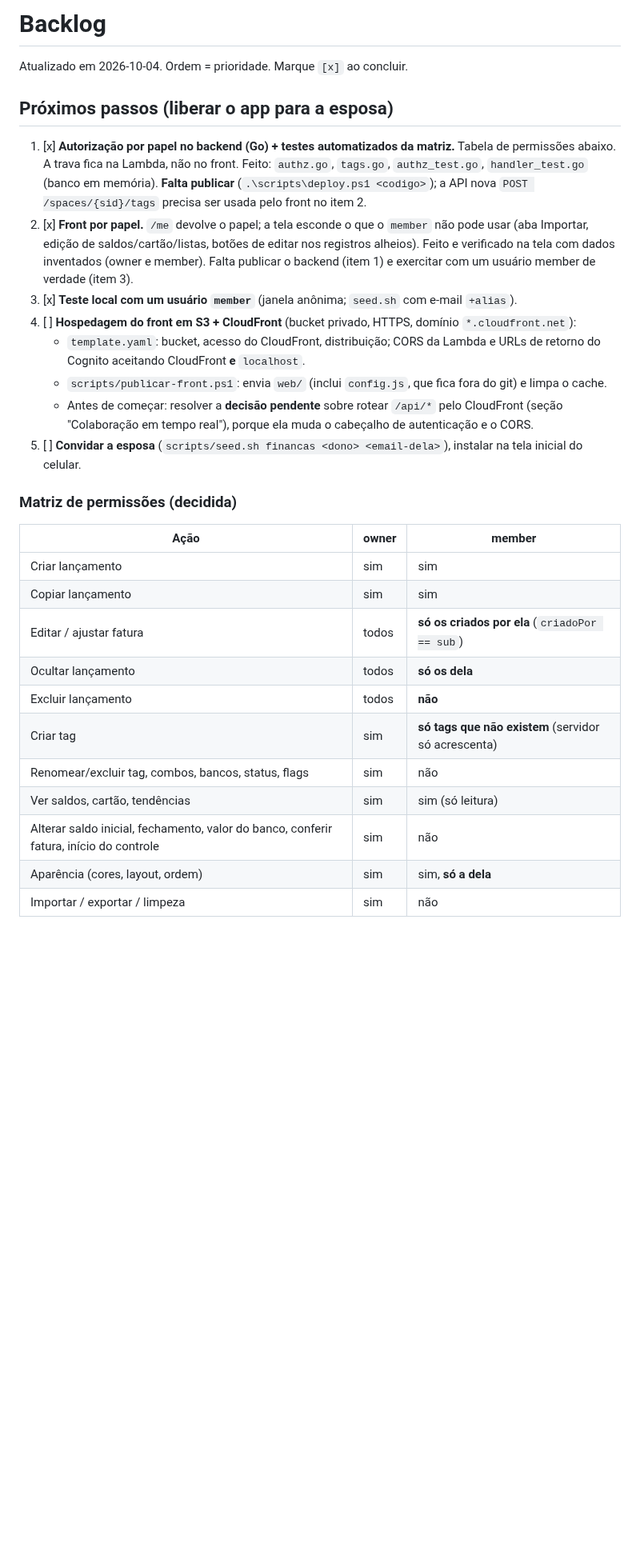
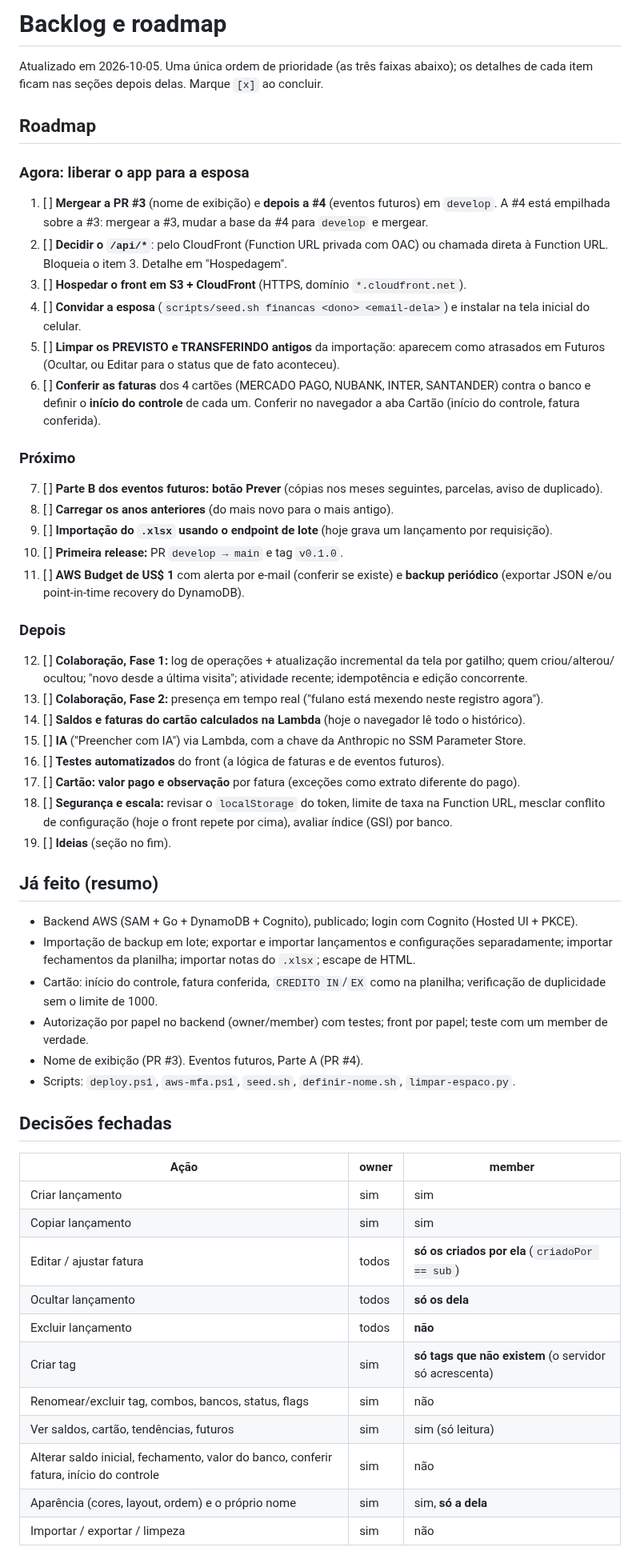
Before and after one commit to cicerotec/financas-ai, a Markdown page: BACKLOG.md, the part around one of its changes. Shown at 80% size. GitHub-like rendering; blank space fills up the shorter version.

```diff
--- a/BACKLOG.md
+++ b/BACKLOG.md
@@ -1,27 +1,53 @@
-# Backlog
+# Backlog e roadmap
 
-Atualizado em 2026-10-04. Ordem = prioridade. Marque `[x]` ao concluir.
+Atualizado em 2026-10-05. Uma única ordem de prioridade (as três faixas abaixo); os detalhes de cada item ficam nas
+seções depois delas. Marque `[x]` ao concluir.
 
-## Próximos passos (liberar o app para a esposa)
+## Roadmap
 
-1. [x] **Autorização por papel no backend (Go) + testes automatizados da matriz.**
-   Tabela de permissões abaixo. A trava fica na Lambda, não no front. Feito: `authz.go`, `tags.go`,
-   `authz_test.go`, `handler_test.go` (banco em memória). **Falta publicar** (`.\scripts\deploy.ps1 <codigo>`);
-   a API nova `POST /spaces/{sid}/tags` precisa ser usada pelo front no item 2.
-2. [x] **Front por papel.** `/me` devolve o papel; a tela esconde o que o `member` não pode usar
-   (aba Importar, edição de saldos/cartão/listas, botões de editar nos registros alheios).
-   Feito e verificado na tela com dados inventados (owner e member). Falta publicar o backend (item 1) e
-   exercitar com um usuário member de verdade (item 3).
-3. [x] **Teste local com um usuário `member`** (janela anônima; `seed.sh` com e-mail `+alias`).
-4. [ ] **Hospedagem do front em S3 + CloudFront** (bucket privado, HTTPS, domínio `*.cloudfront.net`):
-   - `template.yaml`: bucket, acesso do CloudFront, distribuição; CORS da Lambda e URLs de retorno do
-     Cognito aceitando CloudFront **e** `localhost`.
-   - `scripts/publicar-front.ps1`: envia `web/` (inclui `config.js`, que fica fora do git) e limpa o cache.
-   - Antes de começar: resolver a **decisão pendente** sobre rotear `/api/*` pelo CloudFront (seção "Colaboração em
-     tempo real"), porque ela muda o cabeçalho de autenticação e o CORS.
-5. [ ] **Convidar a esposa** (`scripts/seed.sh financas <dono> <email-dela>`), instalar na tela inicial do celular.
+### Agora: liberar o app para a esposa
+1. [ ] **Mergear a PR #3** (nome de exibição) e **depois a #4** (eventos futuros) em `develop`. A #4 está empilhada sobre
+   a #3: mergear a #3, mudar a base da #4 para `develop` e mergear.
+2. [ ] **Decidir o `/api/*`**: pelo CloudFront (Function URL privada com OAC) ou chamada direta à Function URL.
+   Bloqueia o item 3. Detalhe em "Hospedagem".
+3. [ ] **Hospedar o front em S3 + CloudFront** (HTTPS, domínio `*.cloudfront.net`).
+4. [ ] **Convidar a esposa** (`scripts/seed.sh financas <dono> <email-dela>`) e instalar na tela inicial do celular.
+5. [ ] **Limpar os PREVISTO e TRANSFERINDO antigos** da importação: aparecem como atrasados em Futuros (Ocultar, ou
+   Editar para o status que de fato aconteceu).
+6. [ ] **Conferir as faturas** dos 4 cartões (MERCADO PAGO, NUBANK, INTER, SANTANDER) contra o banco e definir o
+   **início do controle** de cada um. Conferir no navegador a aba Cartão (início do controle, fatura conferida).
 
-### Matriz de permissões (decidida)
+### Próximo
+7. [ ] **Parte B dos eventos futuros: botão Prever** (cópias nos meses seguintes, parcelas, aviso de duplicado).
+8. [ ] **Carregar os anos anteriores** (do mais novo para o mais antigo).
+9. [ ] **Importação do `.xlsx` usando o endpoint de lote** (hoje grava um lançamento por requisição).
+10. [ ] **Primeira release:** PR `develop → main` e tag `v0.1.0`.
+11. [ ] **AWS Budget de US$ 1** com alerta por e-mail (conferir se existe) e **backup periódico** (exportar JSON e/ou
+    point-in-time recovery do DynamoDB).
+
+### Depois
+12. [ ] **Colaboração, Fase 1:** log de operações + atualização incremental da tela por gatilho; quem criou/alterou/
+    ocultou; "novo desde a última visita"; atividade recente; idempotência e edição concorrente.
+13. [ ] **Colaboração, Fase 2:** presença em tempo real ("fulano está mexendo neste registro agora").
+14. [ ] **Saldos e faturas do cartão calculados na Lambda** (hoje o navegador lê todo o histórico).
+15. [ ] **IA** ("Preencher com IA") via Lambda, com a chave da Anthropic no SSM Parameter Store.
+16. [ ] **Testes automatizados** do front (a lógica de faturas e de eventos futuros).
+17. [ ] **Cartão: valor pago e observação** por fatura (exceções como extrato diferente do pago).
+18. [ ] **Segurança e escala:** revisar o `localStorage` do token, limite de taxa na Function URL, mesclar conflito
+    de configuração (hoje o front repete por cima), avaliar índice (GSI) por banco.
+19. [ ] **Ideias** (seção no fim).
+
+## Já feito (resumo)
+- Backend AWS (SAM + Go + DynamoDB + Cognito), publicado; login com Cognito (Hosted UI + PKCE).
+- Importação de backup em lote; exportar e importar lançamentos e configurações separadamente; importar fechamentos
+  da planilha; importar notas do `.xlsx`; escape de HTML.
+- Cartão: início do controle, fatura conferida, `CREDITO IN`/`EX` como na planilha; verificação de duplicidade
+  sem o limite de 1000.
+- Autorização por papel no backend (owner/member) com testes; front por papel; teste com um member de verdade.
+- Nome de exibição (PR #3). Eventos futuros, Parte A (PR #4).
+- Scripts: `deploy.ps1`, `aws-mfa.ps1`, `seed.sh`, `definir-nome.sh`, `limpar-espaco.py`.
+
+## Decisões fechadas
 
 | Ação | owner | member |
 |---|---|---|
@@ -30,10 +56,10 @@ Atualizado em 2026-10-04. Ordem = prioridade. Marque `[x]` ao concluir.
 | Editar / ajustar fatura | todos | **só os criados por ela** (`criadoPor == sub`) |
 | Ocultar lançamento | todos | **só os dela** |
 | Excluir lançamento | todos | **não** |
-| Criar tag | sim | **só tags que não existem** (servidor só acrescenta) |
+| Criar tag | sim | **só tags que não existem** (o servidor só acrescenta) |
 | Renomear/excluir tag, combos, bancos, status, flags | sim | não |
-| Ver saldos, cartão, tendências | sim | sim (só leitura) |
+| Ver saldos, cartão, tendências, futuros | sim | sim (só leitura) |
 | Alterar saldo inicial, fechamento, valor do banco, conferir fatura, início do controle | sim | não |
-| Aparência (cores, layout, ordem) | sim | sim, **só a dela** |
+| Aparência (cores, layout, ordem) e o próprio nome | sim | sim, **só a dela** |
 | Importar / exportar / limpeza | sim | não |
 
```
Also changed, not shown: other parts of BACKLOG.md (+55 -95 lines).
